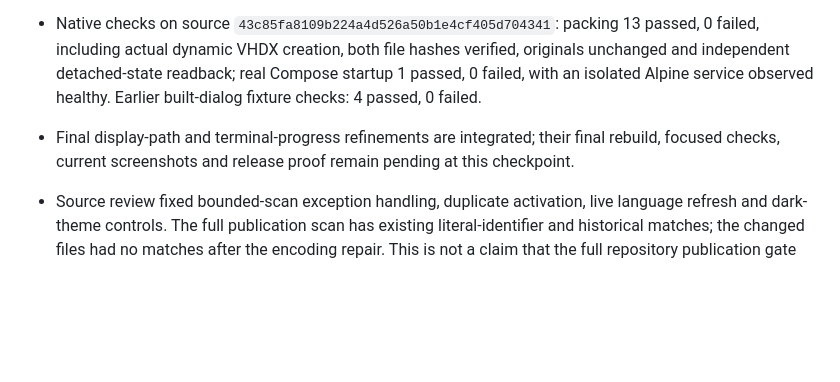
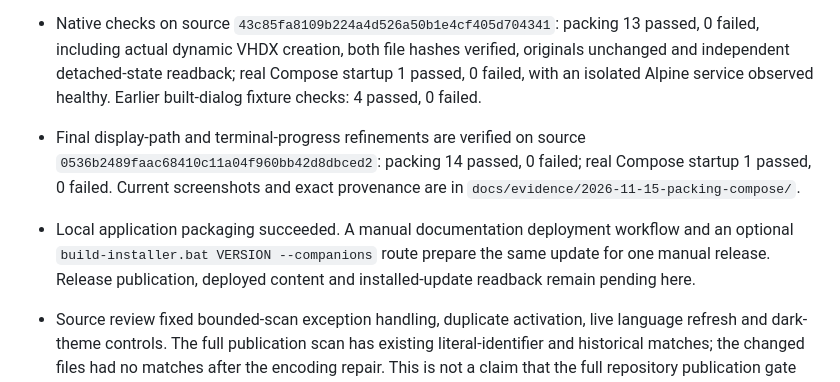
Before and after one commit to Ding-Ding-Projects/Monitoring-tools, a Markdown page: HANDOFF.md, the part around the change. Rendered like a GitHub page; blank space fills up the shorter version.

```diff
--- a/HANDOFF.md
+++ b/HANDOFF.md
@@ -15,8 +15,12 @@ checked; anything unchecked is labelled.
   including actual dynamic VHDX creation, both file hashes verified, originals unchanged and
   independent detached-state readback; real Compose startup 1 passed, 0 failed, with an isolated
   Alpine service observed healthy. Earlier built-dialog fixture checks: 4 passed, 0 failed.
-- Final display-path and terminal-progress refinements are integrated; their final rebuild,
-  focused checks, current screenshots and release proof remain pending at this checkpoint.
+- Final display-path and terminal-progress refinements are verified on source `0536b2489faac68410c11a04f960bb42d8dbced2`:
+  packing 14 passed, 0 failed; real Compose startup 1 passed, 0 failed. Current screenshots and
+  exact provenance are in `docs/evidence/2026-11-15-packing-compose/`.
+- Local application packaging succeeded. A manual documentation deployment workflow and an optional
+  `build-installer.bat VERSION --companions` route prepare the same update for one manual release.
+  Release publication, deployed content and installed-update readback remain pending here.
 - Source review fixed bounded-scan exception handling, duplicate activation, live language
   refresh and dark-theme controls. The full publication scan has existing literal-identifier
   and historical matches; the changed files had no matches after the encoding repair. This is
```
Also changed, not shown: CLOSEOUT_PROMPT.md (+9 -28 lines), README.md (+12 -0 lines), docs/evidence/2026-11-15-packing-compose/compose-live.png (added), docs/evidence/2026-11-15-packing-compose/packing-vhdx.png (added), 10 other files.
